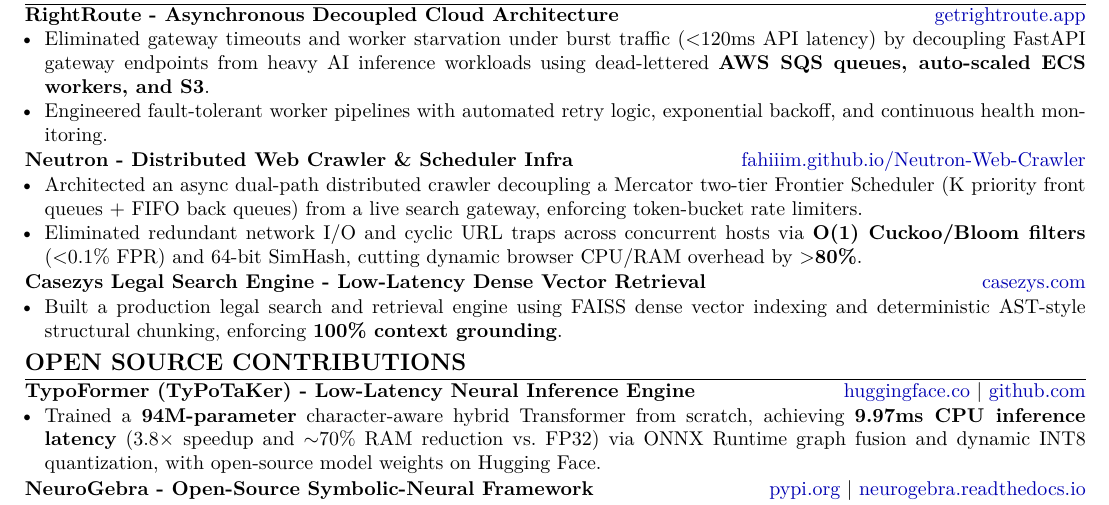
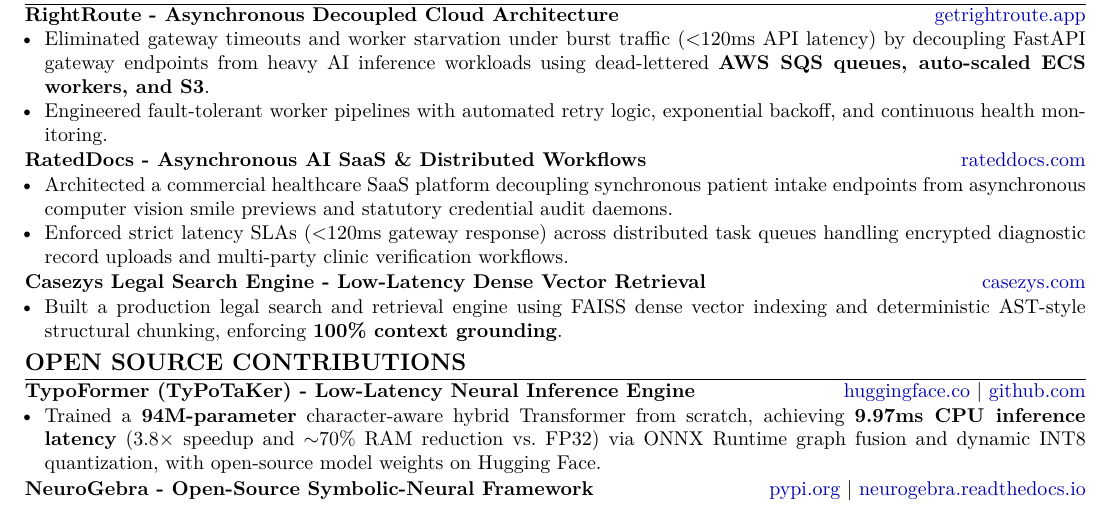
Before and after one commit to fahiiim/CV-Application, a LaTeX CV (tailored_cvs/JOB-010_Phaidra/resume.tex): part of the page, cut so that both start at the same text. Compiled offline with pdfLaTeX.

Commit message:
New CV's:

```diff
--- a/tailored_cvs/JOB-010_Phaidra/resume.tex
+++ b/tailored_cvs/JOB-010_Phaidra/resume.tex
@@ -80,10 +80,10 @@
 \end{itemize}
 \vspace{0.2pt}
 \noindent
-\textbf{Neutron - Distributed Web Crawler \& Scheduler Infra} \hfill \href{https://fahiiim.github.io/Neutron-Web-Crawler}{fahiiim.github.io/Neutron-Web-Crawler}
+\textbf{RatedDocs - Asynchronous AI SaaS \& Distributed Workflows} \hfill \href{https://rateddocs.com}{rateddocs.com}
 \begin{itemize}
-    \item Architected an async dual-path distributed crawler decoupling a Mercator two-tier Frontier Scheduler (K priority front queues + FIFO back queues) from a live search gateway, enforcing token-bucket rate limiters.
-    \item Eliminated redundant network I/O and cyclic URL traps across concurrent hosts via \textbf{O(1) Cuckoo/Bloom filters} ($<$0.1\% FPR) and 64-bit SimHash, cutting dynamic browser CPU/RAM overhead by \textbf{$>$80\%}.
+    \item Architected a commercial healthcare SaaS platform decoupling synchronous patient intake endpoints from asynchronous computer vision smile previews and statutory credential audit daemons.
+    \item Enforced strict latency SLAs ($<$120ms gateway response) across distributed task queues handling encrypted diagnostic record uploads and multi-party clinic verification workflows.
 \end{itemize}
 \vspace{0.2pt}
 \noindent
```
